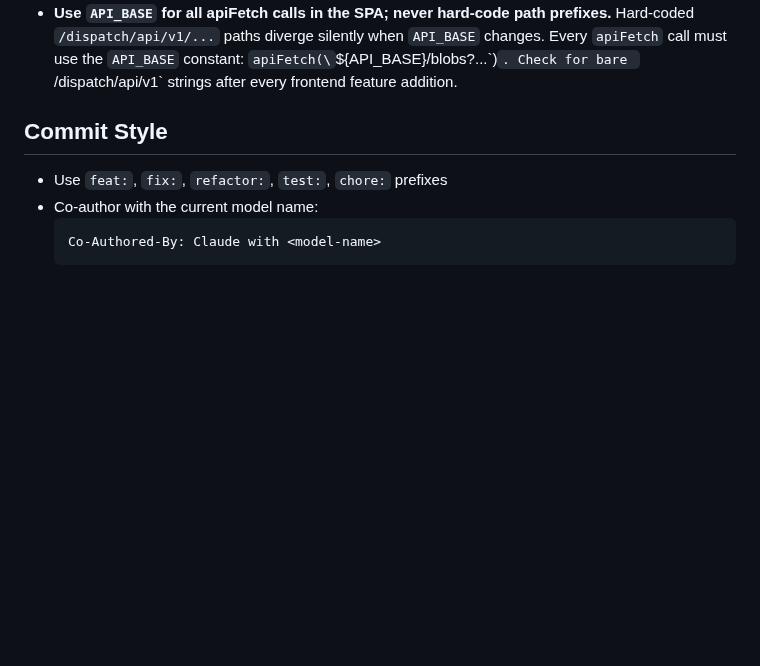
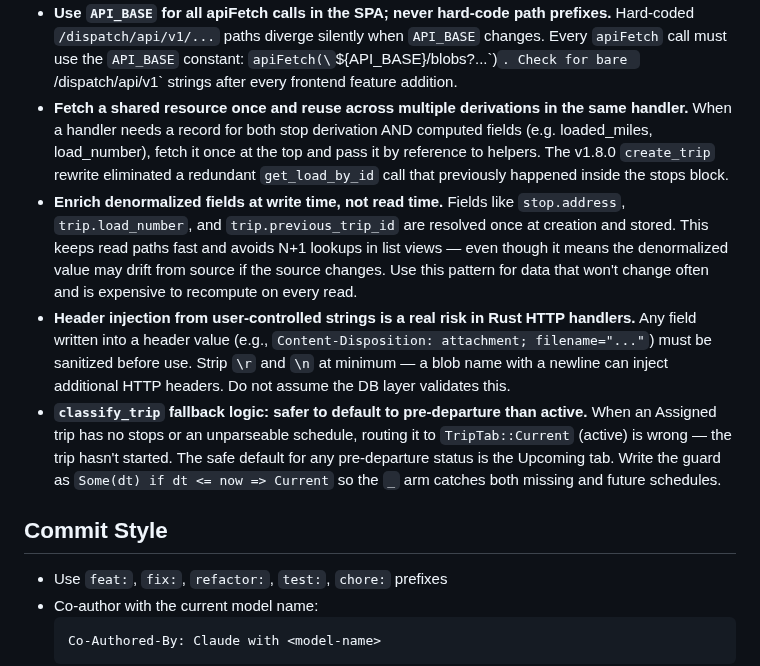
Before and after one commit to olliefms/ollie, a Markdown page: AGENTS.md, the part around the change. GitHub-like rendering; blank space fills up the shorter version.

Commit message:
chore: add v1.8.0 sprint lessons to AGENTS.md
Co-Authored-By: Claude with claude-sonnet-4-6

```diff
--- a/AGENTS.md
+++ b/AGENTS.md
@@ -346,6 +346,10 @@ Releases use a **3-session model** with the PM as a checkpoint between planning
 - **Escape server-controlled string data before injecting into innerHTML in the SPA.** Blob names, tags, and AI-generated summaries are the most likely fields to carry adversary-influenced content. Use `escHtml(s)` on every field that flows from API responses into template literals. Add the utility once (already present as `escHtml` in `app.js`) and apply it wherever blob data appears — both in list views and in per-record detail panels.
 - **Pre-validate all resources in a multi-step assign handler before any DB mutation.** Fetch and check ALL trailers (or any other multi-item list) in a loop before calling `transition_trip_status` or any other mutation. A validation failure after mutations leave the system in an inconsistent state that requires manual correction. Collect validated records into a `Vec` and reuse them in the mutation loop — this also eliminates redundant DB round-trips.
 - **Use `API_BASE` for all apiFetch calls in the SPA; never hard-code path prefixes.** Hard-coded `/dispatch/api/v1/...` paths diverge silently when `API_BASE` changes. Every `apiFetch` call must use the `API_BASE` constant: `apiFetch(\`\${API_BASE}/blobs?...\`)`. Check for bare `/dispatch/api/v1` strings after every frontend feature addition.
+- **Fetch a shared resource once and reuse across multiple derivations in the same handler.** When a handler needs a record for both stop derivation AND computed fields (e.g. loaded_miles, load_number), fetch it once at the top and pass it by reference to helpers. The v1.8.0 `create_trip` rewrite eliminated a redundant `get_load_by_id` call that previously happened inside the stops block.
+- **Enrich denormalized fields at write time, not read time.** Fields like `stop.address`, `trip.load_number`, and `trip.previous_trip_id` are resolved once at creation and stored. This keeps read paths fast and avoids N+1 lookups in list views — even though it means the denormalized value may drift from source if the source changes. Use this pattern for data that won't change often and is expensive to recompute on every read.
+- **Header injection from user-controlled strings is a real risk in Rust HTTP handlers.** Any field written into a header value (e.g., `Content-Disposition: attachment; filename="..."`) must be sanitized before use. Strip `\r` and `\n` at minimum — a blob name with a newline can inject additional HTTP headers. Do not assume the DB layer validates this.
+- **`classify_trip` fallback logic: safer to default to pre-departure than active.** When an Assigned trip has no stops or an unparseable schedule, routing it to `TripTab::Current` (active) is wrong — the trip hasn't started. The safe default for any pre-departure status is the Upcoming tab. Write the guard as `Some(dt) if dt <= now => Current` so the `_` arm catches both missing and future schedules.
 
 ## Commit Style
 
```
